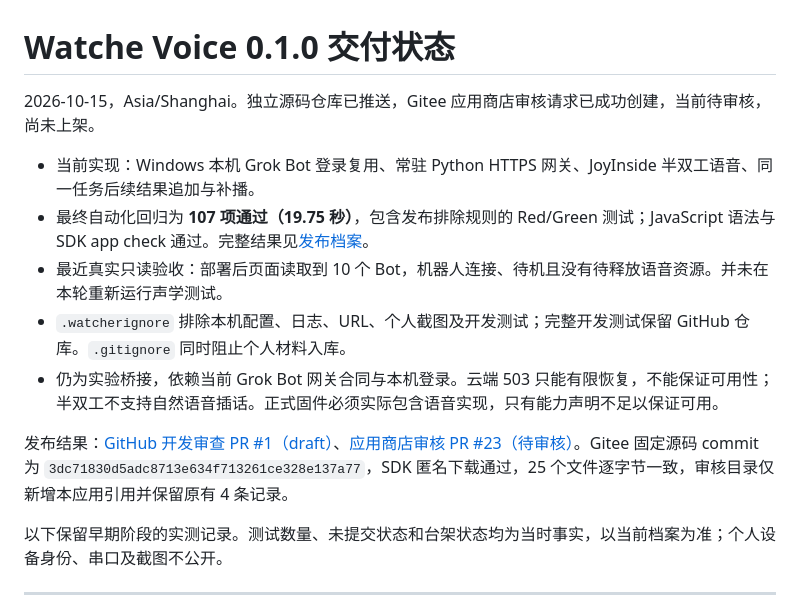
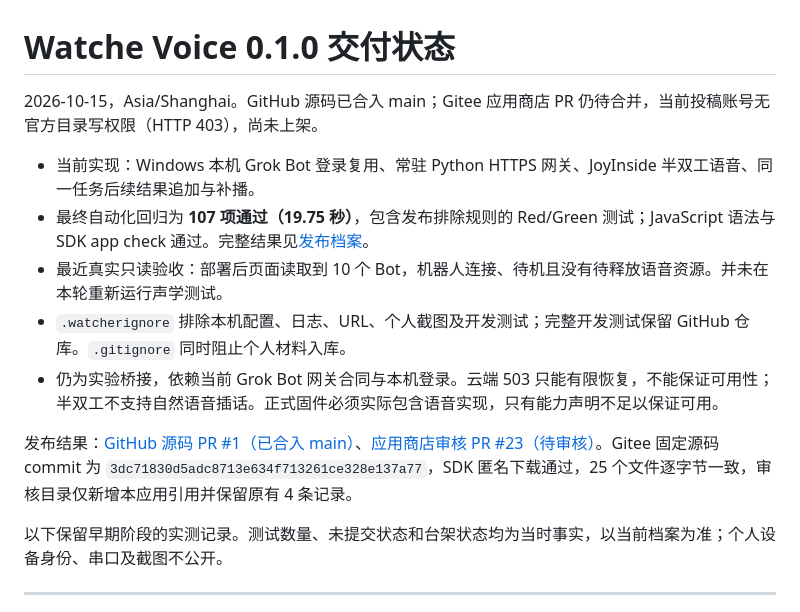
Before and after one commit to orulink-ai/WatcherRobot-com.orulink.watche_voice, a Markdown page: RESULTS.md, the part around the change. GitHub-like rendering.

```diff
--- a/RESULTS.md
+++ b/RESULTS.md
@@ -1,6 +1,6 @@
 # Watche Voice 0.1.0 交付状态
 
-2026-10-15，Asia/Shanghai。独立源码仓库已推送，Gitee 应用商店审核请求已成功创建，当前待审核，尚未上架。
+2026-10-15，Asia/Shanghai。GitHub 源码已合入 main；Gitee 应用商店 PR 仍待合并，当前投稿账号无官方目录写权限（HTTP 403），尚未上架。
 
 - 当前实现：Windows 本机 Grok Bot 登录复用、常驻 Python HTTPS 网关、JoyInside 半双工语音、同一任务后续结果追加与补播。
 - 最终自动化回归为 **107 项通过（19.75 秒）**，包含发布排除规则的 Red/Green 测试；JavaScript 语法与 SDK app check 通过。完整结果见[发布档案](documents/dev_log/2026-10-15/2026-10-15_KID_无Issue_应用商店提交/index.md)。
@@ -8,7 +8,7 @@
 - `.watcherignore` 排除本机配置、日志、URL、个人截图及开发测试；完整开发测试保留 GitHub 仓库。`.gitignore` 同时阻止个人材料入库。
 - 仍为实验桥接，依赖当前 Grok Bot 网关合同与本机登录。云端 503 只能有限恢复，不能保证可用性；半双工不支持自然语音插话。正式固件必须实际包含语音实现，只有能力声明不足以保证可用。
 
-发布结果：[GitHub 开发审查 PR #1（draft）](https://github.com/orulink-ai/WatcherRobot-com.orulink.watche_voice/pull/1)、[应用商店审核 PR #23（待审核）](https://gitee.com/orulink-sz/watcherobot-app-store/pulls/23)。Gitee 固定源码 commit 为 `3dc71830d5adc8713e634f713261ce328e137a77`，SDK 匿名下载通过，25 个文件逐字节一致，审核目录仅新增本应用引用并保留原有 4 条记录。
+发布结果：[GitHub 源码 PR #1（已合入 main）](https://github.com/orulink-ai/WatcherRobot-com.orulink.watche_voice/pull/1)、[应用商店审核 PR #23（待审核）](https://gitee.com/orulink-sz/watcherobot-app-store/pulls/23)。Gitee 固定源码 commit 为 `3dc71830d5adc8713e634f713261ce328e137a77`，SDK 匿名下载通过，25 个文件逐字节一致，审核目录仅新增本应用引用并保留原有 4 条记录。
 
 以下保留早期阶段的实测记录。测试数量、未提交状态和台架状态均为当时事实，以当前档案为准；个人设备身份、串口及截图不公开。
 
```
Also changed, not shown: README.md (+2 -2 lines), 1 other file.
